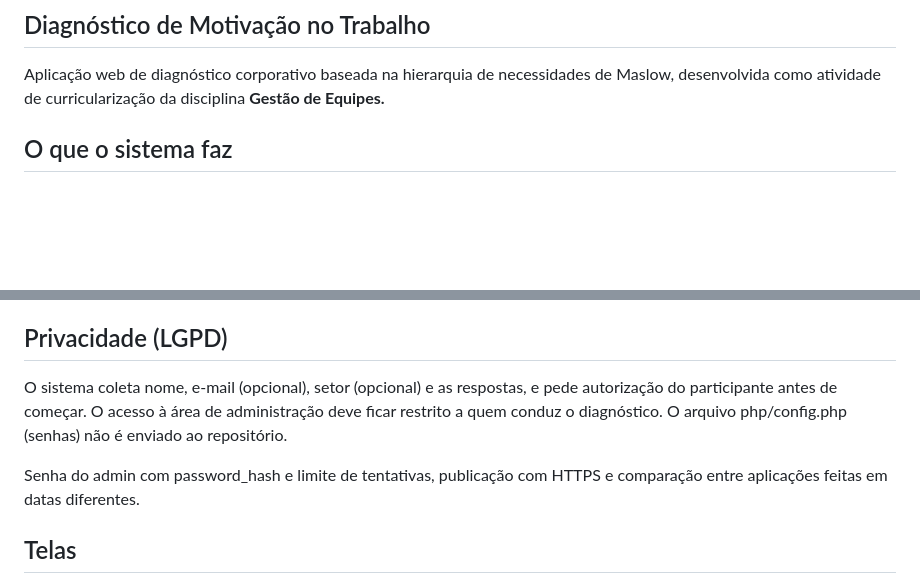
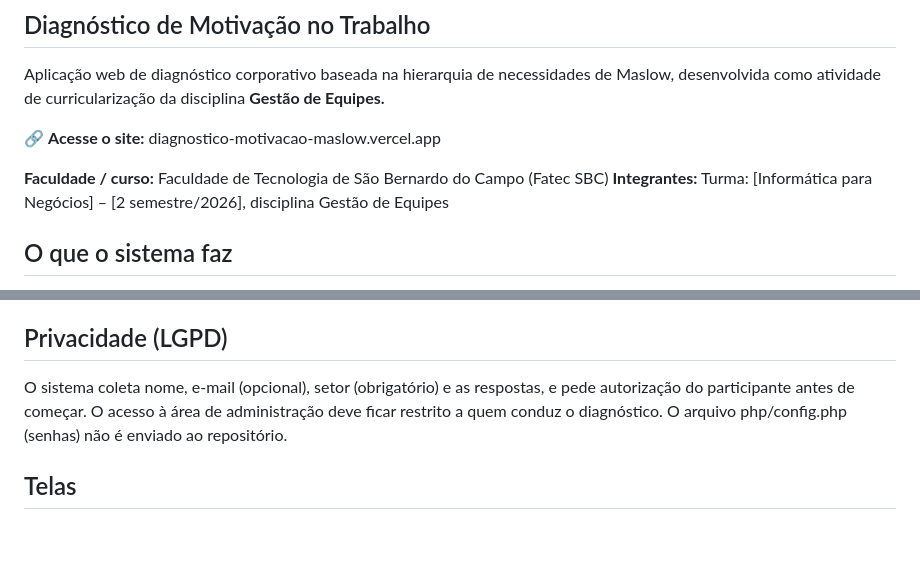
Before and after one commit to nnascimento-l/diagnostico-motivacao-maslow, a Markdown page: README.md, 2 parts joined by grey strips. GitHub-like rendering; blank space fills up the shorter version.

Commit message:
Enhance README with site link and privacy details
Updated README to include website link and clarify required fields.

```diff
--- a/README.md
+++ b/README.md
@@ -1,6 +1,11 @@
 ## Diagnóstico de Motivação no Trabalho
 
 Aplicação web de diagnóstico corporativo baseada na hierarquia de necessidades de Maslow, desenvolvida como atividade de curricularização da disciplina **Gestão de Equipes.**
+
+🔗 **Acesse o site:** diagnostico-motivacao-maslow.vercel.app
+
+**Faculdade / curso:** Faculdade de Tecnologia de São Bernardo do Campo (Fatec SBC)
+**Integrantes:** Turma: [Informática para Negócios] – [2 semestre/2026], disciplina Gestão de Equipes
 
 ## O que o sistema faz
 
@@ -30,9 +35,7 @@ Na pasta principal ficam as páginas do visitante (index.html, style.css, script
 
 ## Privacidade (LGPD)
 
-O sistema coleta nome, e-mail (opcional), setor (opcional) e as respostas, e pede autorização do participante antes de começar. O acesso à área de administração deve ficar restrito a quem conduz o diagnóstico. O arquivo php/config.php (senhas) não é enviado ao repositório.
-
-Senha do admin com password_hash e limite de tentativas, publicação com HTTPS e comparação entre aplicações feitas em datas diferentes.
+O sistema coleta nome, e-mail (opcional), setor (obrigatório) e as respostas, e pede autorização do participante antes de começar. O acesso à área de administração deve ficar restrito a quem conduz o diagnóstico. O arquivo php/config.php (senhas) não é enviado ao repositório.
 
 ## Telas
 
```
